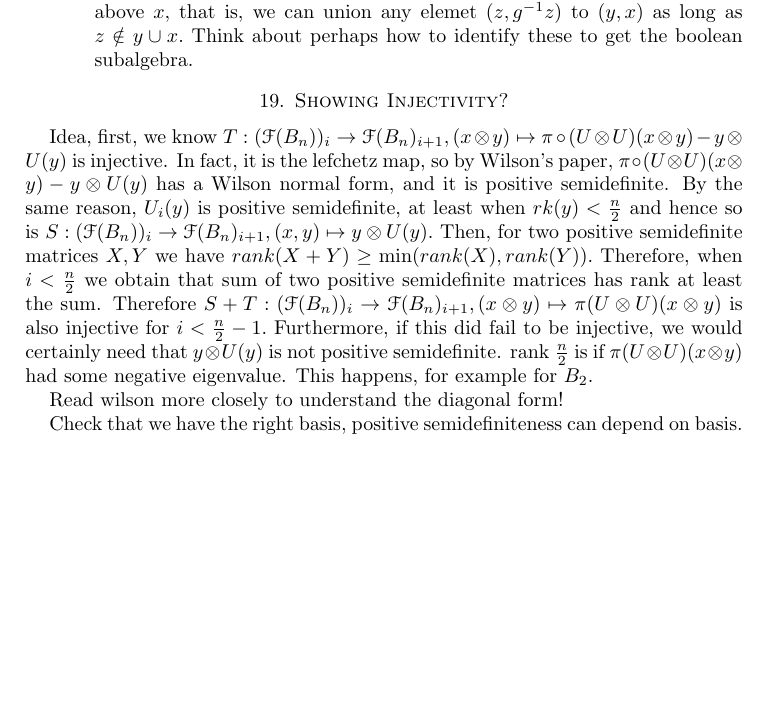
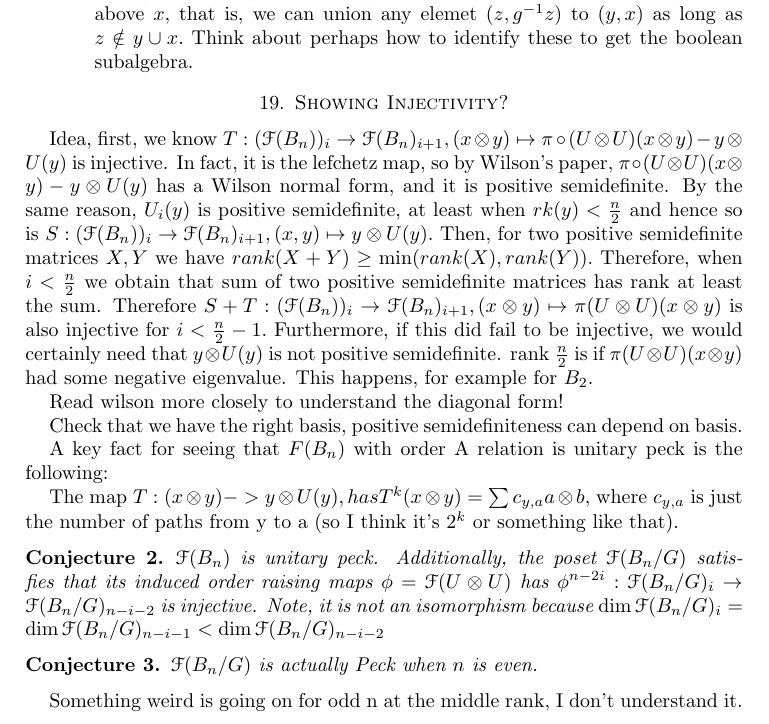
Before and after one commit to zijianmath/Minnesota-REU-Problem-2, a LaTeX paper (unimodality_ideas.tex): part of page 11 of 11, cut so that both start at the same text, the shorter picture padded with empty space. Compiled offline with pdfLaTeX.

Commit message:
adding matrix degen order data

```diff
--- a/unimodality_ideas.tex
+++ b/unimodality_ideas.tex
@@ -547,4 +547,19 @@ Idea, first, we know $T:(\mathcal F(B_n))_i \rightarrow \mathcal F(B_n)_{i+1},(x
 Read wilson more closely to understand the diagonal form!
 
 Check that we have the right basis, positive semidefiniteness can depend on basis.
+
+A key fact for seeing that $F(B_n)$ with order A relation is unitary peck is the following:
+
+The map $T:(x\otimes y) -> y \otimes U(y), has T^k(x\otimes y) = \sum c_{y,a} a\otimes b,$ where $c_{y,a}$ is just the number of paths from y to a (so I think it's $2^k$ or something like that).
+
+\begin{conj}
+$\mathcal F(B_n)$ is unitary peck. Additionally, the poset $\mathcal F(B_n/G)$ satisfies that its induced order raising maps $\phi=\mathcal F(U\otimes U)$ has $\phi^{n-2i}:\mathcal F(B_n/G)_i \rightarrow \mathcal F(B_n/G)_{n-i-2}$ is injective. Note, it is not an isomorphism because $\dim\mathcal F(B_n/G)_i = \dim \mathcal F(B_n/G)_{n-i-1} <\dim\mathcal F(B_n/G)_{n-i-2}$
+\end{conj}
+
+\begin{conj}
+$\mathcal F(B_n/G)$ is actually Peck when $n$ is even.
+\end{conj}
+
+Something weird is going on for odd n at the middle rank, I don't understand it.
+
 \end{document}
```
Also changed, not shown: 2 other files.
